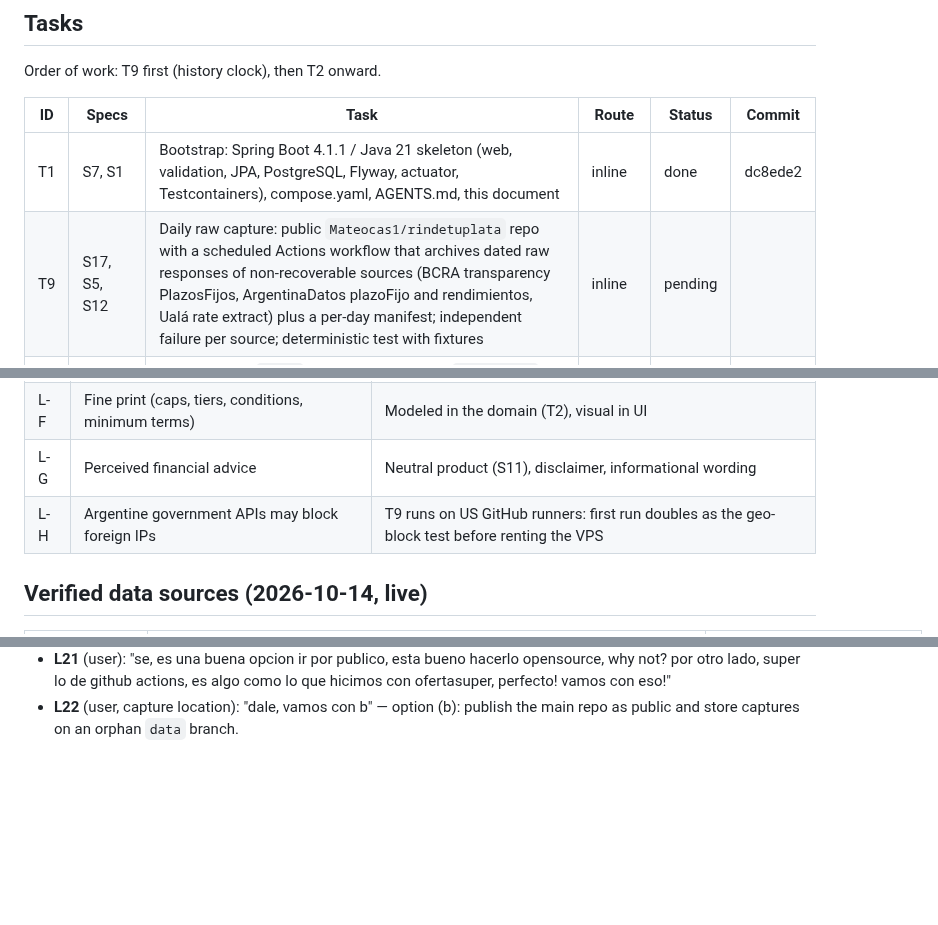
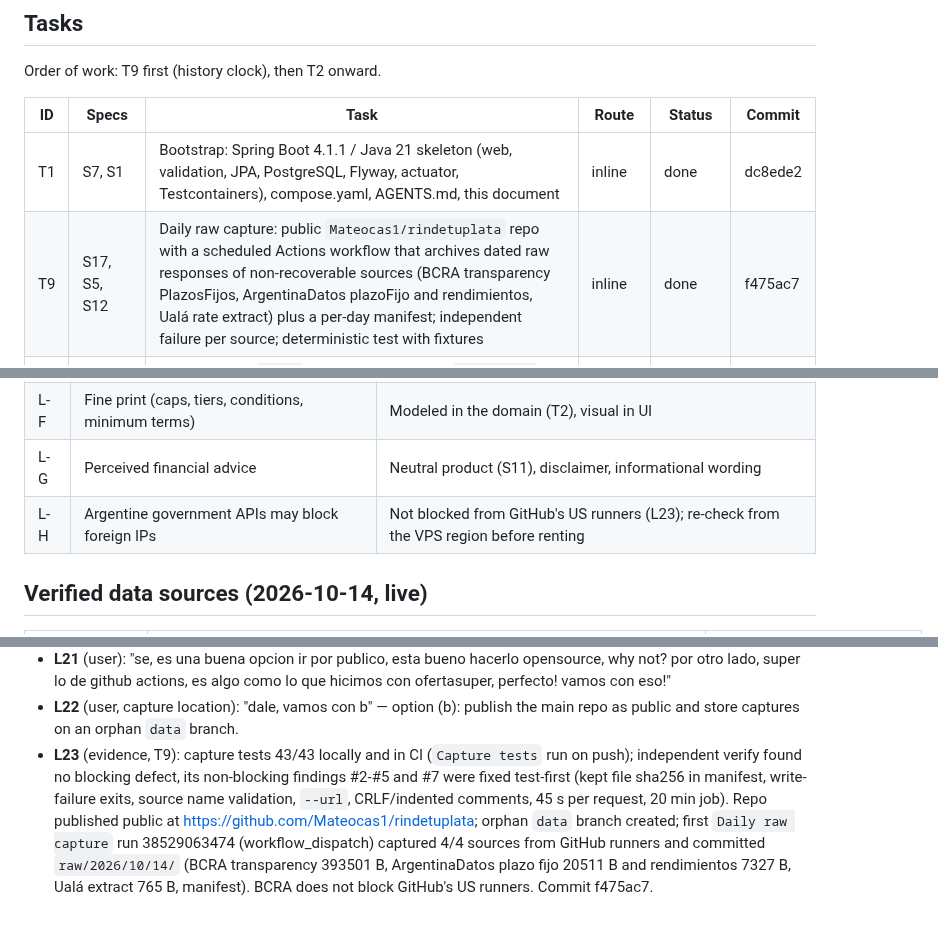
Before and after one commit to Mateocas1/rindetuplata, a Markdown page: odd/tasks/rindetuplata-mvp.md, 3 parts joined by grey strips. Rendered like a GitHub page; blank space fills up the shorter version.

Commit message:
docs(odd): record T9 daily capture evidence

```diff
--- a/odd/tasks/rindetuplata-mvp.md
+++ b/odd/tasks/rindetuplata-mvp.md
@@ -34,7 +34,7 @@ Order of work: T9 first (history clock), then T2 onward.
 | ID | Specs | Task | Route | Status | Commit |
 |---|---|---|---|---|---|
 | T1 | S7, S1 | Bootstrap: Spring Boot 4.1.1 / Java 21 skeleton (web, validation, JPA, PostgreSQL, Flyway, actuator, Testcontainers), compose.yaml, AGENTS.md, this document | inline | done | dc8ede2 |
-| T9 | S17, S5, S12 | Daily raw capture: public `Mateocas1/rindetuplata` repo with a scheduled Actions workflow that archives dated raw responses of non-recoverable sources (BCRA transparency PlazosFijos, ArgentinaDatos plazoFijo and rendimientos, Ualá rate extract) plus a per-day manifest; independent failure per source; deterministic test with fixtures | inline | pending | |
+| T9 | S17, S5, S12 | Daily raw capture: public `Mateocas1/rindetuplata` repo with a scheduled Actions workflow that archives dated raw responses of non-recoverable sources (BCRA transparency PlazosFijos, ArgentinaDatos plazoFijo and rendimientos, Ualá rate extract) plus a per-day manifest; independent failure per source; deterministic test with fixtures | inline | done | f475ac7 |
 | T2 | S3, S4, S8, S10, S15 | Domain math: `Money`/rate value objects on `BigDecimal`, TNA→TEA, compound interest, daily-accrual accounts, caps/tiers/conditions, REM horizon conversion, real return, simulation-based personalized ranking; exhaustive unit tests incl. rounding and day-count conventions | worker | pending | |
 | T3 | S3, S5, S9, S12 | Source adapters behind one port per data kind: plazo fijo (BCRA transparency primary, ArgentinaDatos secondary), money-market FCI cuotapartes, crypto/fintech yields, inflation (BCRA 27) and REM (29), PSP benchmark (1196), dólar MEP, wallet rates (scraper where possible + curated); validation layer that flags bad rows; confidence level per rate; recorded fixtures, no live calls in tests | worker | pending | |
 | T4 | S1, S3, S4, S5, S17 | Persistence + daily ingestion: Flyway schema for instruments and daily snapshots, idempotent jobs that accumulate history, replay of the T9 raw archive, FCI yield from cuotaparte deltas, trigger static-site rebuild after ingestion | worker | pending | |
@@ -61,7 +61,7 @@ Order of work: T9 first (history clock), then T2 onward.
 | L-E | Sources lag and mix dates (FCI, BCRA transparency rows) | Show data date per row; validation layer |
 | L-F | Fine print (caps, tiers, conditions, minimum terms) | Modeled in the domain (T2), visual in UI |
 | L-G | Perceived financial advice | Neutral product (S11), disclaimer, informational wording |
-| L-H | Argentine government APIs may block foreign IPs | T9 runs on US GitHub runners: first run doubles as the geo-block test before renting the VPS |
+| L-H | Argentine government APIs may block foreign IPs | Not blocked from GitHub's US runners (L23); re-check from the VPS region before renting |
 
 ## Verified data sources (2026-10-14, live)
 
@@ -104,3 +104,4 @@ ArgentinaDatos is a community aggregator: keep one adapter per source so a prima
 - **L20** (user): "se, esta bien vps propio. me cierran los 5-8 usd, de todas formas, me interesaria poder probarlo local quizas al inicio, algo como en docker quizas? para no arrancar con 5-8 usd en "perdida" al no lanzarlo directamente, se entiende?"
 - **L21** (user): "se, es una buena opcion ir por publico, esta bueno hacerlo opensource, why not? por otro lado, super lo de github actions, es algo como lo que hicimos con ofertasuper, perfecto! vamos con eso!"
 - **L22** (user, capture location): "dale, vamos con b" — option (b): publish the main repo as public and store captures on an orphan `data` branch.
+- **L23** (evidence, T9): capture tests 43/43 locally and in CI (`Capture tests` run on push); independent verify found no blocking defect, its non-blocking findings #2-#5 and #7 were fixed test-first (kept file sha256 in manifest, write-failure exits, source name validation, `--url`, CRLF/indented comments, 45 s per request, 20 min job). Repo published public at https://github.com/Mateocas1/rindetuplata; orphan `data` branch created; first `Daily raw capture` run 38529063474 (workflow_dispatch) captured 4/4 sources from GitHub runners and committed `raw/2026/10/14/` (BCRA transparency 393501 B, ArgentinaDatos plazo fijo 20511 B and rendimientos 7327 B, Ualá extract 765 B, manifest). BCRA does not block GitHub's US runners. Commit f475ac7.
```
